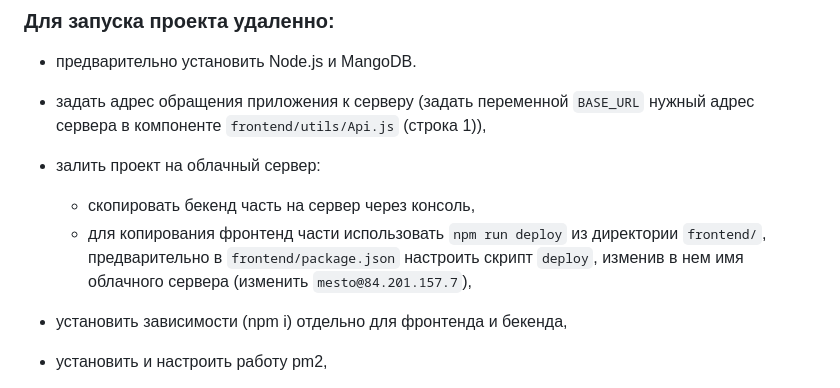
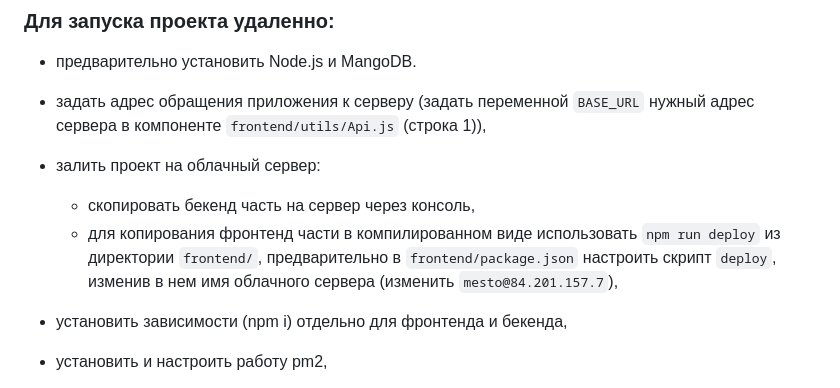
Before and after one commit to alix1982/react-mesto-api-full, a Markdown page: README.md, the part around the change. GitHub-like rendering.

Commit message:
edit readme-4

```diff
--- a/README.md
+++ b/README.md
@@ -29,7 +29,7 @@
 - задать адрес обращения приложения к серверу (задать переменной `BASE_URL` нужный адрес сервера в компоненте `frontend/utils/Api.js` (строка 1)),
 - залить проект на облачный сервер:
   - скопировать бекенд часть на сервер через консоль,
-  - для копирования фронтенд части использовать `npm run deploy` из директории `frontend/`, предварительно в `frontend/package.json` настроить скрипт `deploy`, изменив в нем имя облачного сервера (изменить `mesto@84.201.157.7`),
+  - для копирования фронтенд части в компилированном виде использовать `npm run deploy` из директории `frontend/`, предварительно в `frontend/package.json` настроить скрипт `deploy`, изменив в нем имя облачного сервера (изменить `mesto@84.201.157.7`),
 
 - установить зависимости (npm i) отдельно для фронтенда и бекенда,
 - установить и настроить работу pm2,
```
